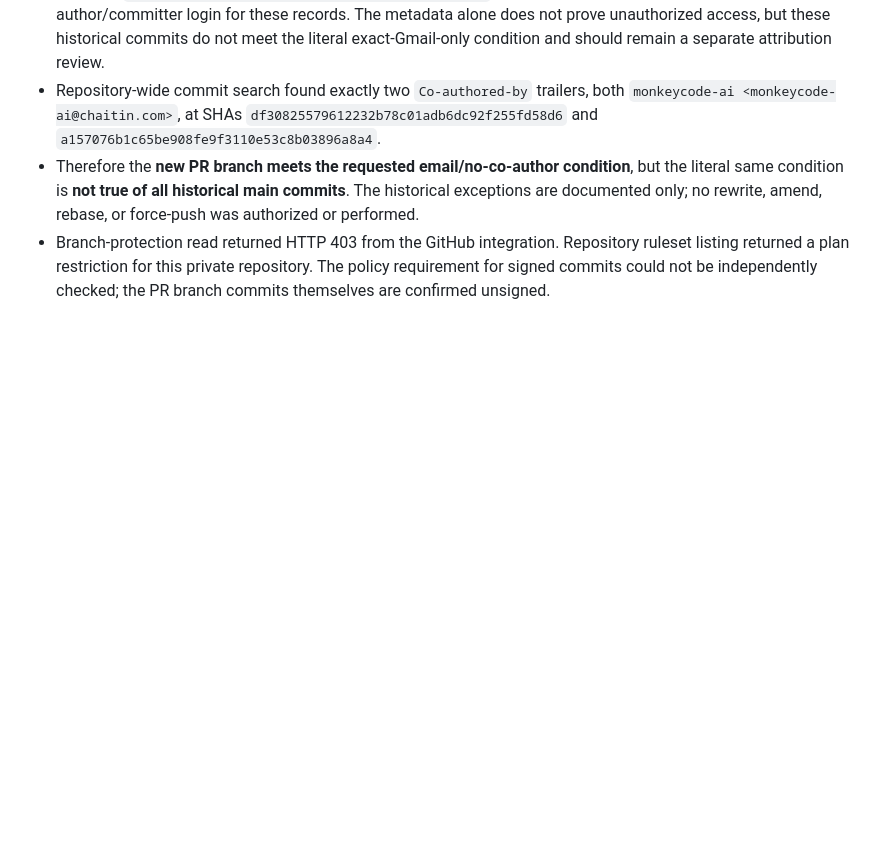
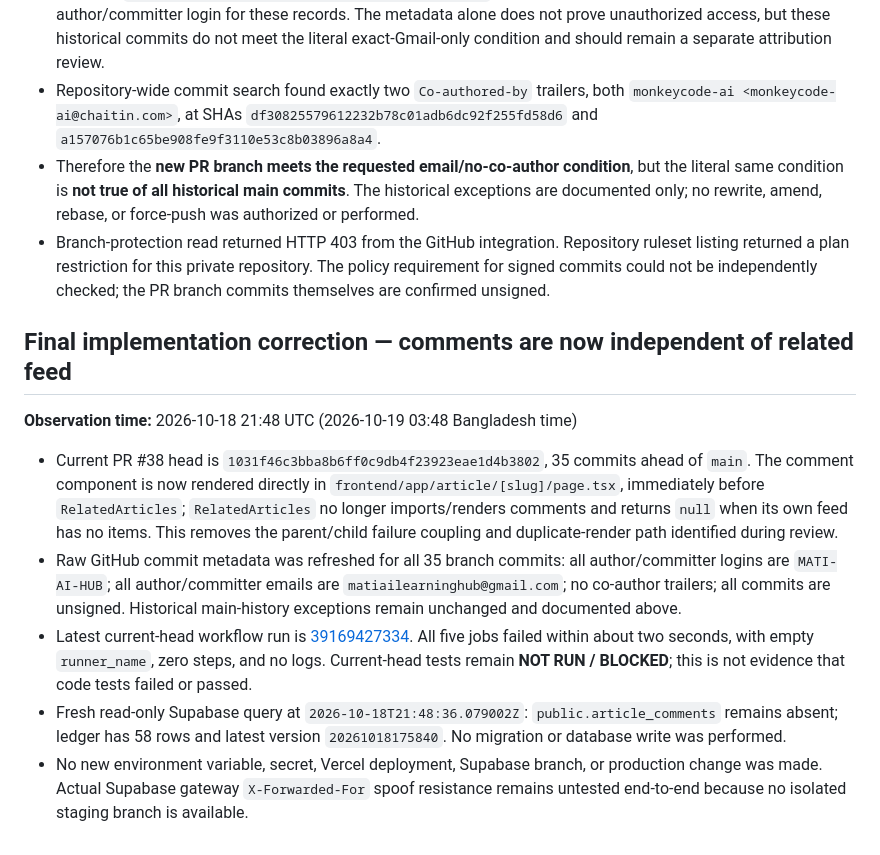
Before and after one commit to MATI-AI-HUB/automation-king-, a Markdown page: docs/PRODUCTION_READINESS_HANDOFF_2026-10-19.md, the part around the change. Drawn GitHub-style; blank space fills up the shorter version.

Commit message:
docs: record comment isolation fix and latest CI evidence

```diff
--- a/docs/PRODUCTION_READINESS_HANDOFF_2026-10-19.md
+++ b/docs/PRODUCTION_READINESS_HANDOFF_2026-10-19.md
@@ -860,3 +860,12 @@ This table is the full live ledger inventory. The repository file inventory and
 - Repository-wide commit search found exactly two `Co-authored-by` trailers, both `monkeycode-ai <monkeycode-ai@chaitin.com>`, at SHAs `df30825579612232b78c01adb6dc92f255fd58d6` and `a157076b1c65be908fe9f3110e53c8b03896a8a4`.
 - Therefore the **new PR branch meets the requested email/no-co-author condition**, but the literal same condition is **not true of all historical main commits**. The historical exceptions are documented only; no rewrite, amend, rebase, or force-push was authorized or performed.
 - Branch-protection read returned HTTP 403 from the GitHub integration. Repository ruleset listing returned a plan restriction for this private repository. The policy requirement for signed commits could not be independently checked; the PR branch commits themselves are confirmed unsigned.
+
+## Final implementation correction — comments are now independent of related feed
+**Observation time:** 2026-10-18 21:48 UTC (2026-10-19 03:48 Bangladesh time)
+
+- Current PR #38 head is `1031f46c3bba8b6ff0c9db4f23923eae1d4b3802`, 35 commits ahead of `main`. The comment component is now rendered directly in `frontend/app/article/[slug]/page.tsx`, immediately before `RelatedArticles`; `RelatedArticles` no longer imports/renders comments and returns `null` when its own feed has no items. This removes the parent/child failure coupling and duplicate-render path identified during review.
+- Raw GitHub commit metadata was refreshed for all 35 branch commits: all author/committer logins are `MATI-AI-HUB`; all author/committer emails are `matiailearninghub@gmail.com`; no co-author trailers; all commits are unsigned. Historical main-history exceptions remain unchanged and documented above.
+- Latest current-head workflow run is [39169427334](https://github.com/MATI-AI-HUB/automation-king-/actions/runs/39169427334). All five jobs failed within about two seconds, with empty `runner_name`, zero steps, and no logs. Current-head tests remain **NOT RUN / BLOCKED**; this is not evidence that code tests failed or passed.
+- Fresh read-only Supabase query at `2026-10-18T21:48:36.079002Z`: `public.article_comments` remains absent; ledger has 58 rows and latest version `20261018175840`. No migration or database write was performed.
+- No new environment variable, secret, Vercel deployment, Supabase branch, or production change was made. Actual Supabase gateway `X-Forwarded-For` spoof resistance remains untested end-to-end because no isolated staging branch is available.
```
